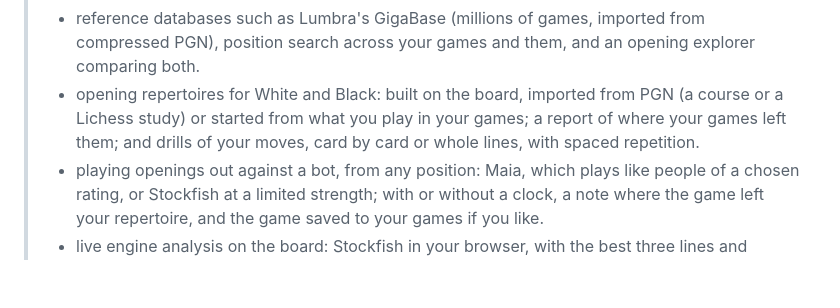
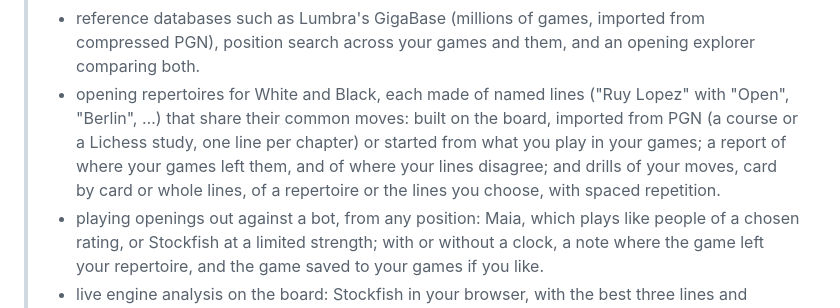
Before and after one commit to januhrhammer/Home-Rank, a Markdown page: README.md, the part around the change. GitHub-like rendering; blank space fills up the shorter version.

Commit message:
docs: describe repertoire lines (#113)
Step 4 of ADR 0020: the README's feature list names lines (shared moves,
one line per chapter on import, conflicts, drills of chosen lines), and
the self-hosting limits add 100 lines per repertoire.

```diff
--- a/README.md
+++ b/README.md
@@ -22,9 +22,12 @@ explorer.
 >   winning move, repeated with spaced repetition (FSRS) until they stick.
 > - reference databases such as Lumbra's GigaBase (millions of games, imported from compressed
 >   PGN), position search across your games and them, and an opening explorer comparing both.
-> - opening repertoires for White and Black: built on the board, imported from PGN (a course or a
->   Lichess study) or started from what you play in your games; a report of where your games
->   left them; and drills of your moves, card by card or whole lines, with spaced repetition.
+> - opening repertoires for White and Black, each made of named lines ("Ruy Lopez" with "Open",
+>   "Berlin", …) that share their common moves: built on the board, imported from PGN (a course
+>   or a Lichess study, one line per chapter) or started from what you play in your games; a
+>   report of where your games left them, and of where your lines disagree; and drills of your
+>   moves, card by card or whole lines, of a repertoire or the lines you choose, with spaced
+>   repetition.
 > - playing openings out against a bot, from any position: Maia, which plays like people of a
 >   chosen rating, or Stockfish at a limited strength; with or without a clock, a note where
 >   the game left your repertoire, and the game saved to your games if you like.
```
Also changed, not shown: docs/self-hosting.md (+1 -1 lines).
